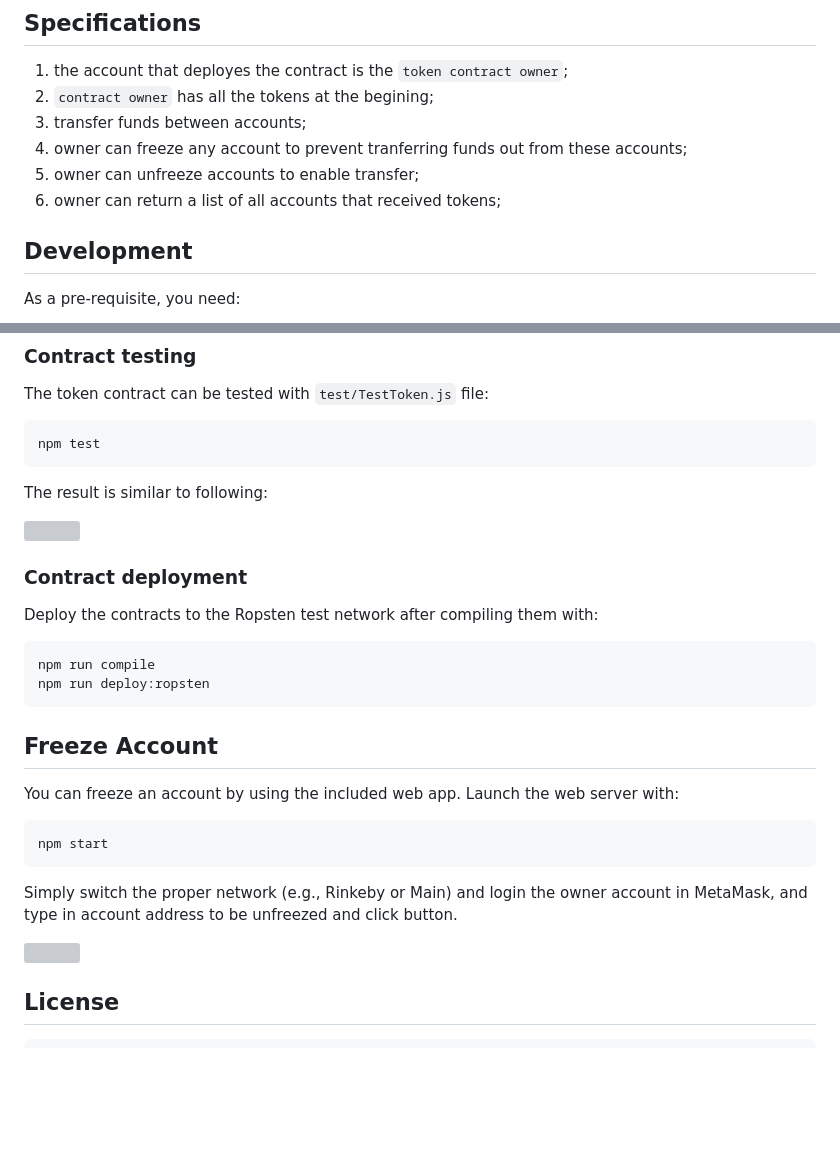
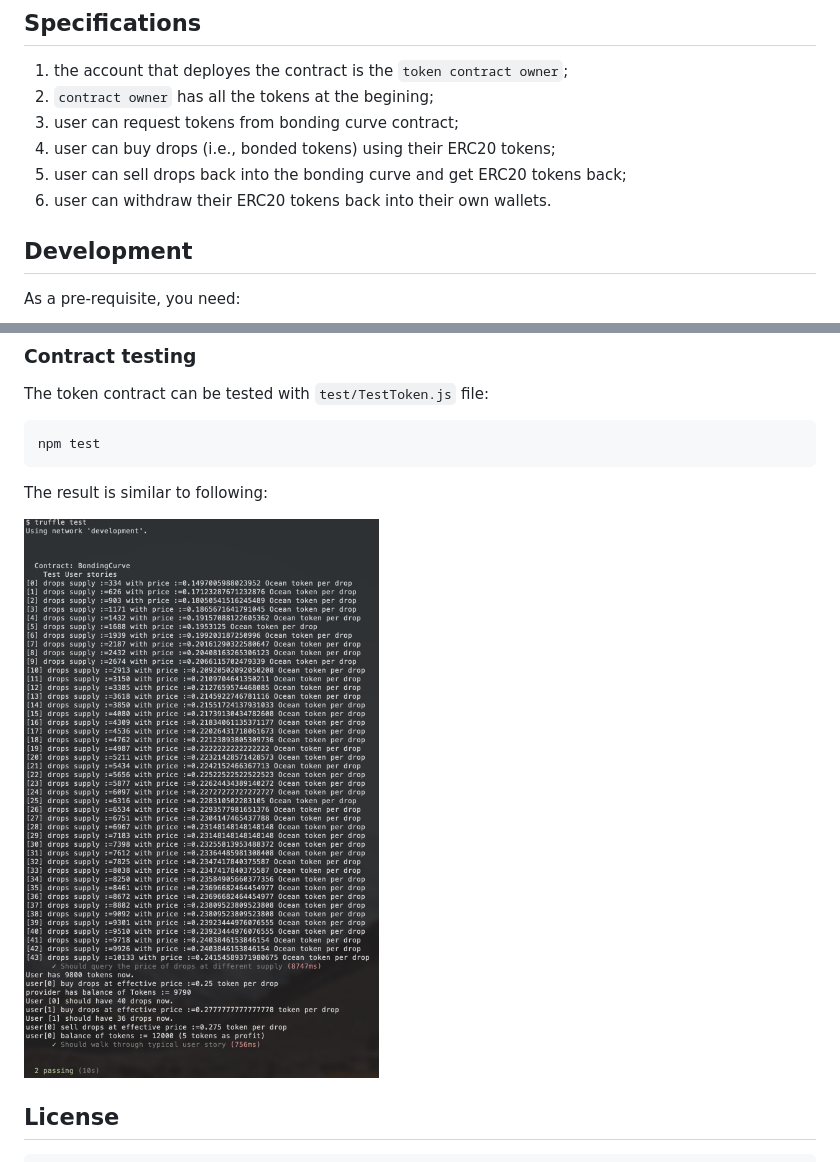
Before and after one commit to santteegt/bondingCurvesUX, a Markdown page: contract/README.md, 2 parts joined by grey strips. GitHub-like rendering; pictures changed too: contract/img/test.jpg (added); blank space fills up the shorter version; grey boxes are pictures that could not be loaded.

````diff
--- a/contract/README.md
+++ b/contract/README.md
@@ -28,10 +28,10 @@
 
 1. the account that deployes the contract is the `token contract owner`;
 1. `contract owner` has all the tokens at the begining;
-1. transfer funds between accounts;
-1. owner can freeze any account to prevent tranferring funds out from these accounts;
-1. owner can unfreeze accounts to enable transfer;
-1. owner can return a list of all accounts that received tokens;
+1. user can request tokens from bonding curve contract;
+1. user can buy drops (i.e., bonded tokens) using their ERC20 tokens;
+1. user can sell drops back into the bonding curve and get ERC20 tokens back;
+1. user can withdraw their ERC20 tokens back into their own wallets.
 
 ## Development
 
@@ -54,28 +54,7 @@ npm test
 
 The result is similar to following:
 
-<img src='img/testImage.jpg' width="600"/>
-
-### Contract deployment
-
-Deploy the contracts to the Ropsten test network after compiling them with:
-
-```bash
-npm run compile
-npm run deploy:ropsten
-```
-
-## Freeze Account
-
-You can freeze an account by using the included web app. Launch the web server with:
-
-```bash
-npm start
-```
-
-Simply switch the proper network (e.g., Rinkeby or Main) and login the owner account in MetaMask, and type in account address to be unfreezed and click button.
-
-<img src='img/web.jpg' width="600"/>
+<img src='img/test.jpg' width="600"/>
 
 ## License
 
````
Also changed, not shown: 1 other file.
